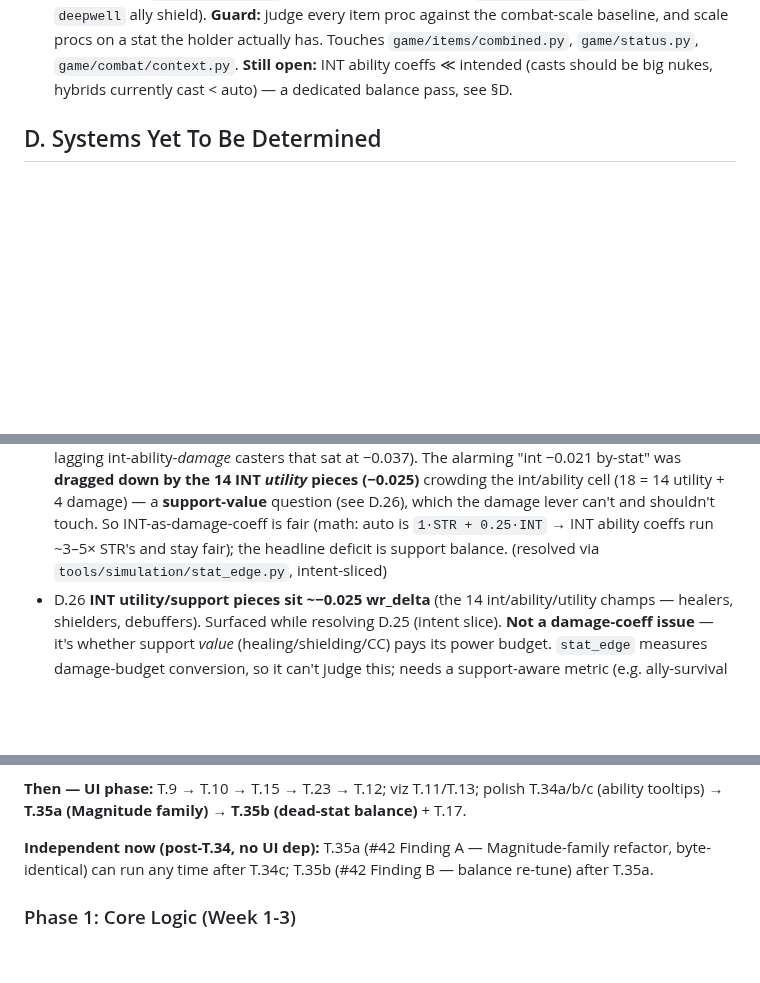
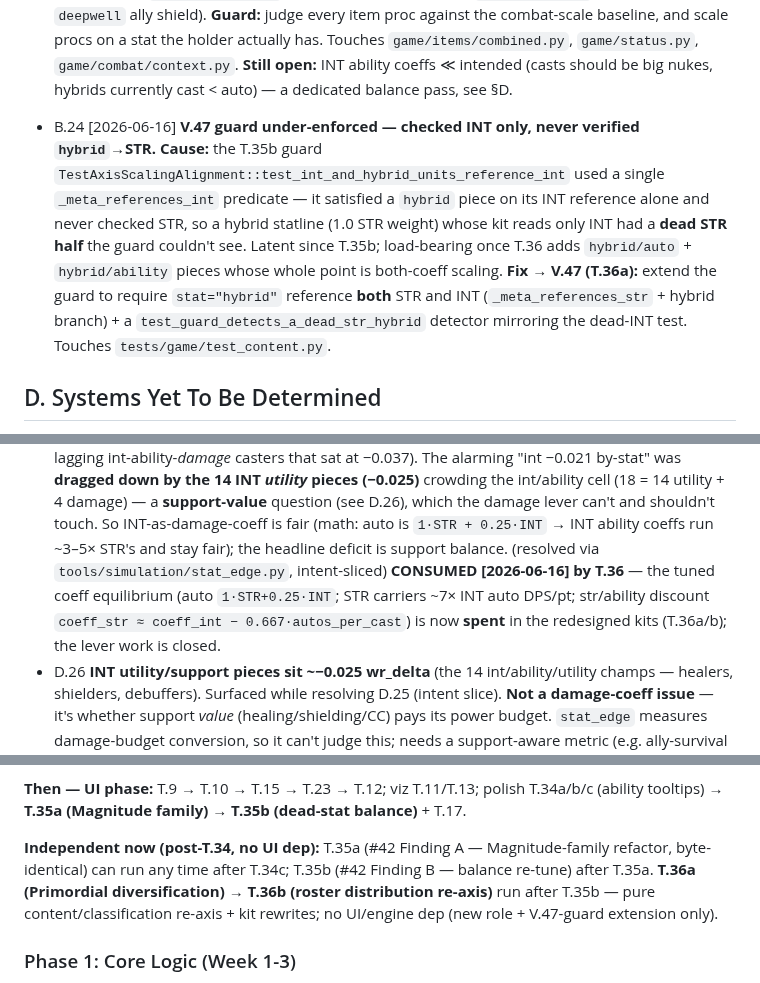
Before and after one commit to Meduty/tempest-fauna-trail, a Markdown page: SPEC.md, 3 parts joined by grey strips. Drawn GitHub-style; blank space fills up the shorter version.

Commit message:
spec(T.36): land §T.36a/b rows + invariants (Spellslinger, V.47, V.52, B.24)
Apply the T.36 SPEC deltas from the plan §10:
- §T.36a (Primordial diversification, 6 Calling-honest king kits; extend V.47
  guard to hybrid->both STR+INT; new grief/nerei_grudge statuses) + §T.36b
  (12-piece Calling-honest re-axis; 3 Calling tweaks; new Spellslinger role;
  marsh utility-INT/damage-STR; distribution guard). Both 📋 Plan, after T.35b.
- Amend V.32: add `spellslinger` role (ranged + playstyle-hybrid + damage,
  branch before mage/marksman) -- the ranged analog of spellblade.
- Amend V.37: Primordials un-pinned from shared hybrid/hybrid; each T10 a
  distinct apex archetype (still one per Kinship).
- Amend V.47: guard now enforces hybrid->both STR+INT (was INT-only); cites B.24.
- New V.52: piece stat-stacking is in-combat only (holds by V.2 construction);
  cross-Run permastacking is augment-exclusive; blurbs say "until end of battle".
- New B.24: V.47 guard under-enforced (checked INT only, never hybrid->STR)
  since T.35b; T.36a closes it.
- D.25 marked CONSUMED by T.36 (coeff equilibrium spent in the redesigned kits).
- Implementation Order: T.36a -> T.36b after T.35b.

Plan: bump header to rev 3 (live-brainstorm lock-in); add the role-dependency
audit -- no game-logic system branches on the content role (formation uses its
own durability+reach PlacementRole taxonomy), so Spellslinger + all T.36 role
shifts are display + matrix-regen only, zero logic risk.

Co-Authored-By: Claude Opus 4.8 <noreply@anthropic.com>

```diff
--- a/SPEC.md
+++ b/SPEC.md
@@ -558,6 +561,15 @@ Route (staged nodes) → Node[weather] → Combat(team, enemies, weather) → Ba
   scale procs on a stat the holder actually has. Touches `game/items/combined.py`, `game/status.py`,
   `game/combat/context.py`. **Still open:** INT ability coeffs ≪ intended (casts should be big nukes,
   hybrids currently cast < auto) — a dedicated balance pass, see §D.
+- B.24 [2026-06-16] **V.47 guard under-enforced — checked INT only, never verified `hybrid`→STR.**
+  **Cause:** the T.35b guard `TestAxisScalingAlignment::test_int_and_hybrid_units_reference_int` used a
+  single `_meta_references_int` predicate — it satisfied a `hybrid` piece on its INT reference alone and
+  never checked STR, so a hybrid statline (1.0 STR weight) whose kit reads only INT had a **dead STR
+  half** the guard couldn't see. Latent since T.35b; load-bearing once T.36 adds `hybrid/auto` +
+  `hybrid/ability` pieces whose whole point is both-coeff scaling. **Fix → V.47 (T.36a):** extend the
+  guard to require `stat="hybrid"` reference **both** STR and INT (`_meta_references_str` + hybrid
+  branch) + a `test_guard_detects_a_dead_str_hybrid` detector mirroring the dead-INT test. Touches
+  `tests/game/test_content.py`.
 
 ## D. Systems Yet To Be Determined
 
@@ -691,7 +703,10 @@ in their T-task plan docs; what remains here is genuinely undecided.
   int/ability cell (18 = 14 utility + 4 damage) — a **support-value** question (see D.26), which the
   damage lever can't and shouldn't touch. So INT-as-damage-coeff is fair (math: auto is `1·STR + 0.25·INT`
   → INT ability coeffs run ~3–5× STR's and stay fair); the headline deficit is support balance. (resolved
-  via `tools/simulation/stat_edge.py`, intent-sliced)
+  via `tools/simulation/stat_edge.py`, intent-sliced) **CONSUMED [2026-06-16] by T.36** — the tuned
+  coeff equilibrium (auto `1·STR+0.25·INT`; STR carriers ~7× INT auto DPS/pt; str/ability discount
+  `coeff_str ≈ coeff_int − 0.667·autos_per_cast`) is now **spent** in the redesigned kits (T.36a/b);
+  the lever work is closed.
 - D.26 **INT utility/support pieces sit ~−0.025 wr_delta** (the 14 int/ability/utility champs — healers,
   shielders, debuffers). Surfaced while resolving D.25 (intent slice). **Not a damage-coeff issue** —
   it's whether support *value* (healing/shielding/CC) pays its power budget. `stat_edge` measures
@@ -789,7 +804,7 @@ LIVING snapshot — refresh via `/spec` whenever a §T status flips. Last: 2026-
 
 **Then — UI phase:** T.9 → T.10 → T.15 → T.23 → T.12; viz T.11/T.13; polish T.34a/b/c (ability tooltips) → **T.35a (Magnitude family) → T.35b (dead-stat balance)** + T.17.
 
-**Independent now (post-T.34, no UI dep):** T.35a (#42 Finding A — Magnitude-family refactor, byte-identical) can run any time after T.34c; T.35b (#42 Finding B — balance re-tune) after T.35a.
+**Independent now (post-T.34, no UI dep):** T.35a (#42 Finding A — Magnitude-family refactor, byte-identical) can run any time after T.34c; T.35b (#42 Finding B — balance re-tune) after T.35a. **T.36a (Primordial diversification) → T.36b (roster distribution re-axis)** run after T.35b — pure content/classification re-axis + kit rewrites; no UI/engine dep (new role + V.47-guard extension only).
 
 ### Phase 1: Core Logic (Week 1-3)
 T.1 → T.2 → T.3 → T.4 → T.18 → T.5 → T.19 → T.20 → T.21 → T.24 → T.26 → T.16 (game tests) → T.27 (playtest CLI)
```
Also changed, not shown: other parts of SPEC.md (+6 -3 lines), 1 other file.
